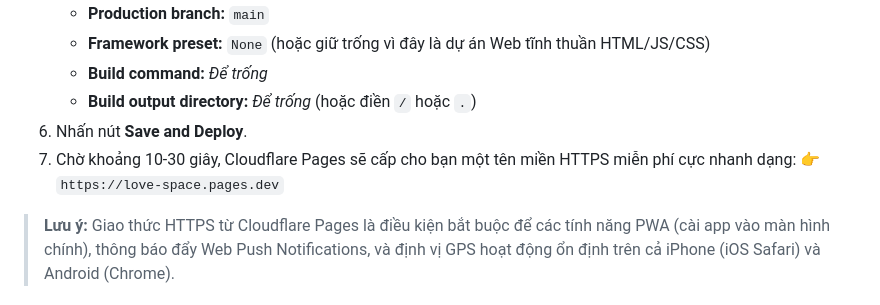
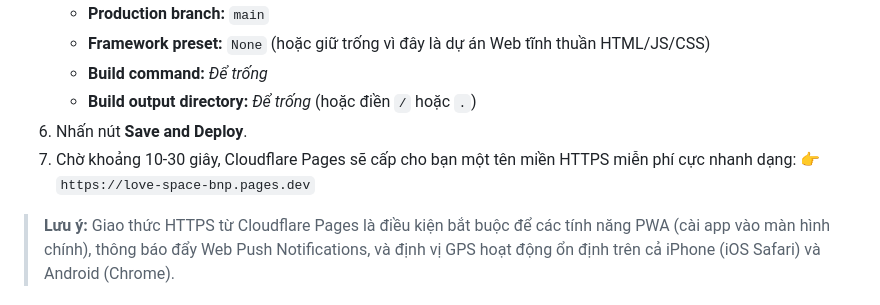
Before and after one commit to Boyythtb/love-space, a Markdown page: README.md, the part around the change. GitHub-like rendering.

Commit message:
docs: update production live URL in README

```diff
--- a/README.md
+++ b/README.md
@@ -68,6 +68,6 @@
    - **Build output directory:** *Để trống* (hoặc điền `/` hoặc `.`)
 6. Nhấn nút **Save and Deploy**.
 7. Chờ khoảng 10-30 giây, Cloudflare Pages sẽ cấp cho bạn một tên miền HTTPS miễn phí cực nhanh dạng:
-   👉 `https://love-space.pages.dev`
+   👉 `https://love-space-bnp.pages.dev`
 
 > **Lưu ý:** Giao thức HTTPS từ Cloudflare Pages là điều kiện bắt buộc để các tính năng PWA (cài app vào màn hình chính), thông báo đẩy Web Push Notifications, và định vị GPS hoạt động ổn định trên cả iPhone (iOS Safari) và Android (Chrome).
```
